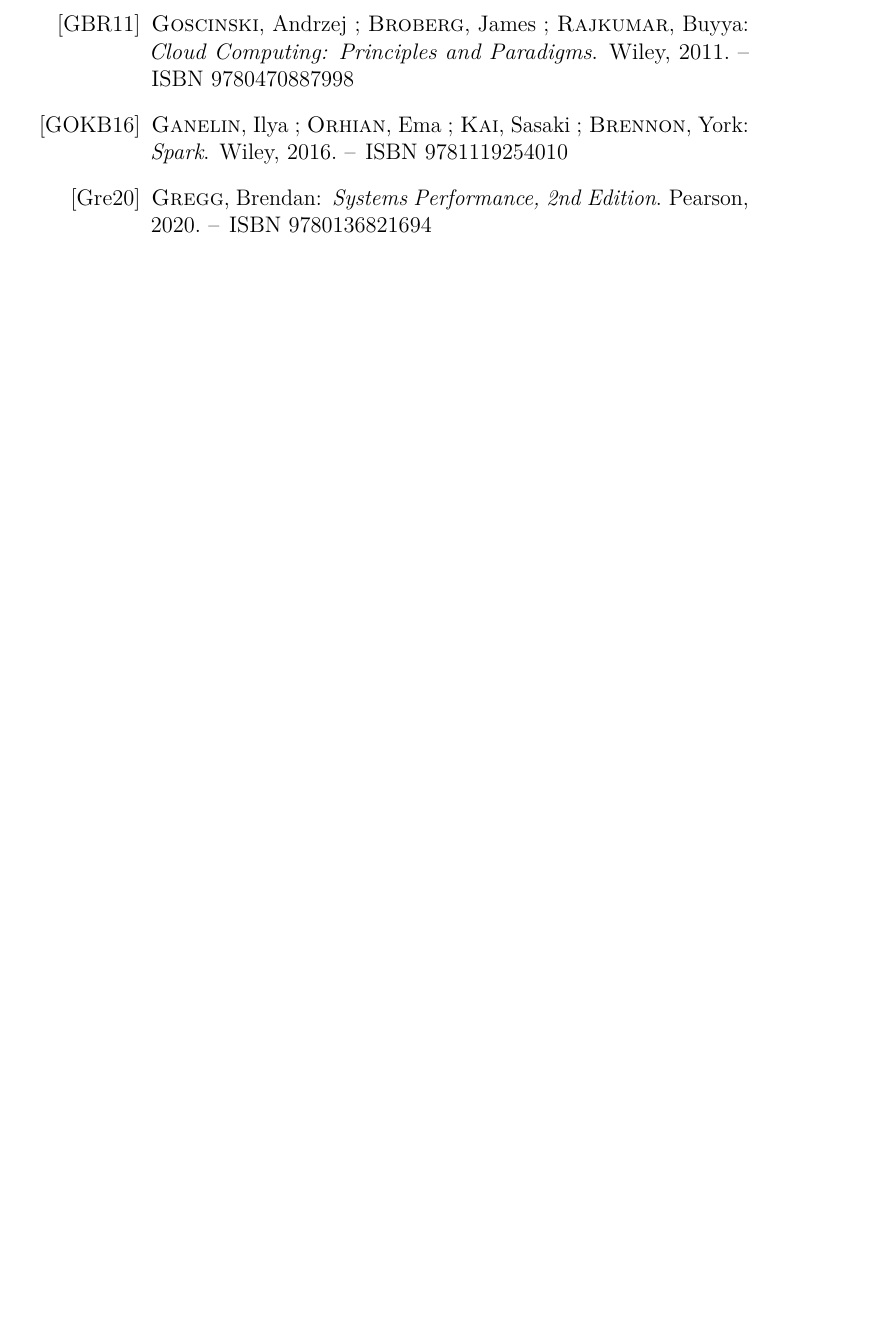
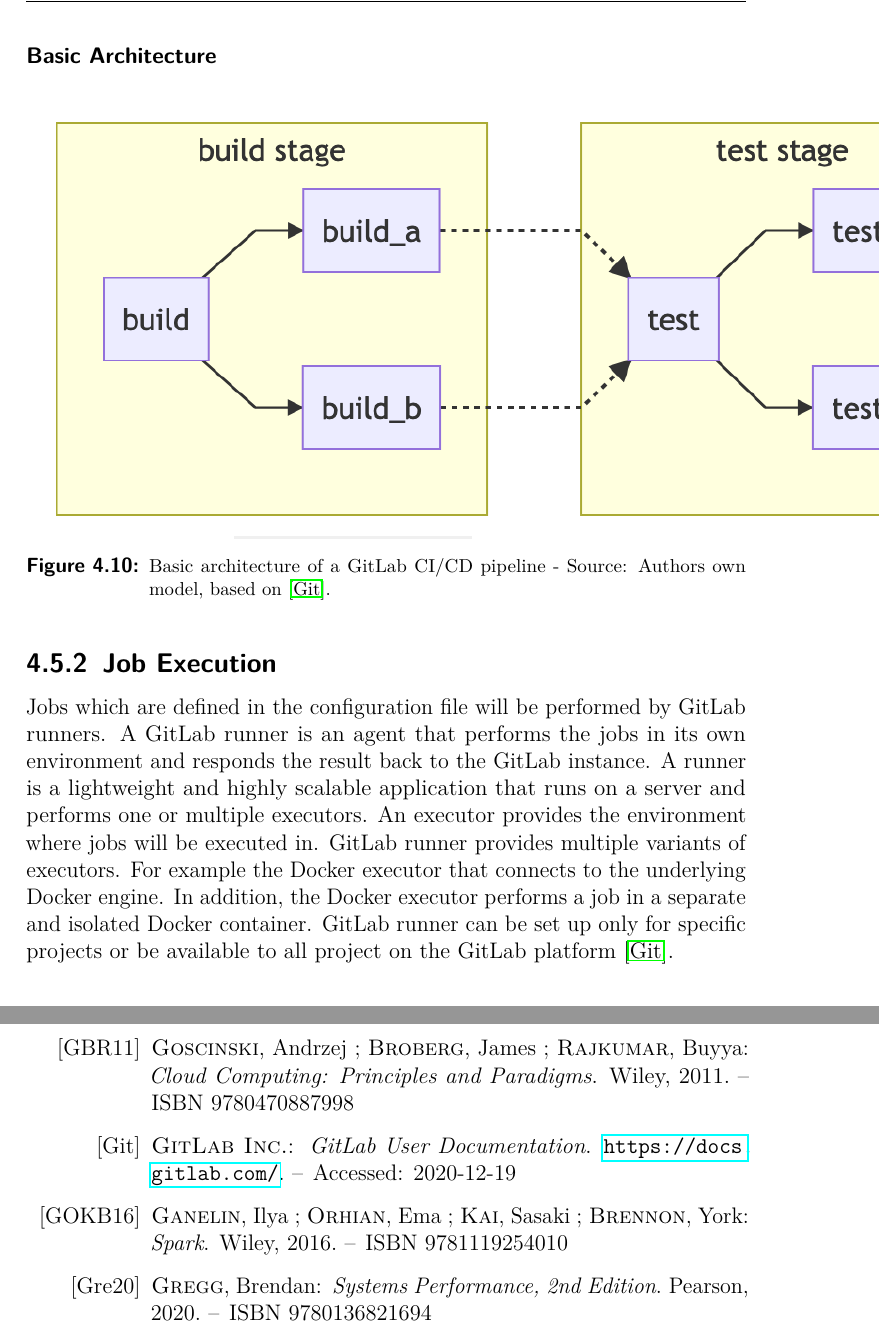
Before and after one commit to mstolin/Bachelor-Thesis, a LaTeX thesis (thesis/main.tex, which reads thesis/content/04_technical_background.tex, thesis/literatur.bib): part of page 64 of 66 before the commit and two parts of pages 46 and 64 of 66 after it, the two joined at a grey line, cut at the place of the change, the shorter picture padded with empty space. The pictures show the PDF file thesis/main.pdf that the author committed with the source.

Commit message:
Added gitlab ci/cd section

```diff
--- a/thesis/content/04_technical_background.tex
+++ b/thesis/content/04_technical_background.tex
@@ -382,4 +382,4 @@
 % Gitlab CI/CD
 % ===========================================
 % ===========================================
-\section{Gitlab}
+\section{GitLab CI/CD}
@@ -386,3 +398,42 @@
+\subsection{CI/CD Pipeline}
+
+The fundamental component of GitLab CI/CD is called a pipeline. Pipelines will perform based on conditions. A conditions might be a push to the main branch of the repository \cite{Gitlab2020Docs}. A pipeline comprises two components:
+
+\begin{itemize}
+\item \textbf{Stages:} A stage consists of one or multiple jobs that run in parallel. Furthermore, a stage defines how jobs will be executed. For example, a build stage only performs after a test stage has performed successfully \cite{Gitlab2020Docs}.
+
+\item \textbf{Jobs:} Jobs are responsible to perform the scripts defined by administrators. The scripts define necessary actions. For example compiling the source code or performing tests \cite{Gitlab2020Docs}.
+\end{itemize}
+
+
+\subsubsection{Configuration}
+% How to configurate a pipeline (.gitlab-ci.yml)
+GitLab CI/CD is configured by a \textit{.gitlab-ci.yml} file. It is necessary that this file is located in the repositories root directory.
+% What does this file
+The configuration file will create a pipeline that performs after a push to the codebase \cite{Gitlab2020Docs}.
+
+
+\subsubsection{Basic Architecture}
+
+\begin{figure}[h]
+\centering
+\includegraphics[scale=1]{images/04_technical_background/gitlab/basic-pipeline-architecture}
+\caption{Basic architecture of a GitLab CI/CD pipeline - Source: Authors own model, based on \cite{Gitlab2020Docs}.}
+\label{fig:gitlab-basic_pipeline}
+\end{figure}
+
+
+\subsection{Job Execution}
+% Runner pick up jobs
+Jobs which are defined in the configuration file will be performed by GitLab runners.
+% What is runner
+A GitLab runner is an agent that performs the jobs in its own environment and responds the result back to the GitLab instance. A runner is a lightweight and highly scalable application that runs on a server and performs one or multiple executors.
+% WHat is an executor
+An executor provides the environment where jobs will be executed in. GitLab runner provides multiple variants of executors.
+% The docker executor
+For example the Docker executor that connects to the underlying Docker engine. In addition, the Docker executor performs a job in a separate and isolated Docker container.
+% Runner config
+GitLab runner can be set up only for specific projects or be available to all project on the GitLab platform \cite{Gitlab2020Docs}.
 
 
 % ===========================================
--- a/thesis/literatur.bib
+++ b/thesis/literatur.bib
@@ -373,3 +376,6 @@
+  url = {https://docs.gitlab.com/},
+  note = {Accessed: 2020-12-19}
+}
 
 
 @Comment{jabref-meta: databaseType:bibtex;}
```
Also changed, not shown: thesis/images/04_technical_background/gitlab/basic-pipeline-architecture.png (added), thesis/main.pdf, thesis/content/04_technical_background.tex (14 more changed lines), thesis/literatur.bib (3 more changed lines), 2 other files.
